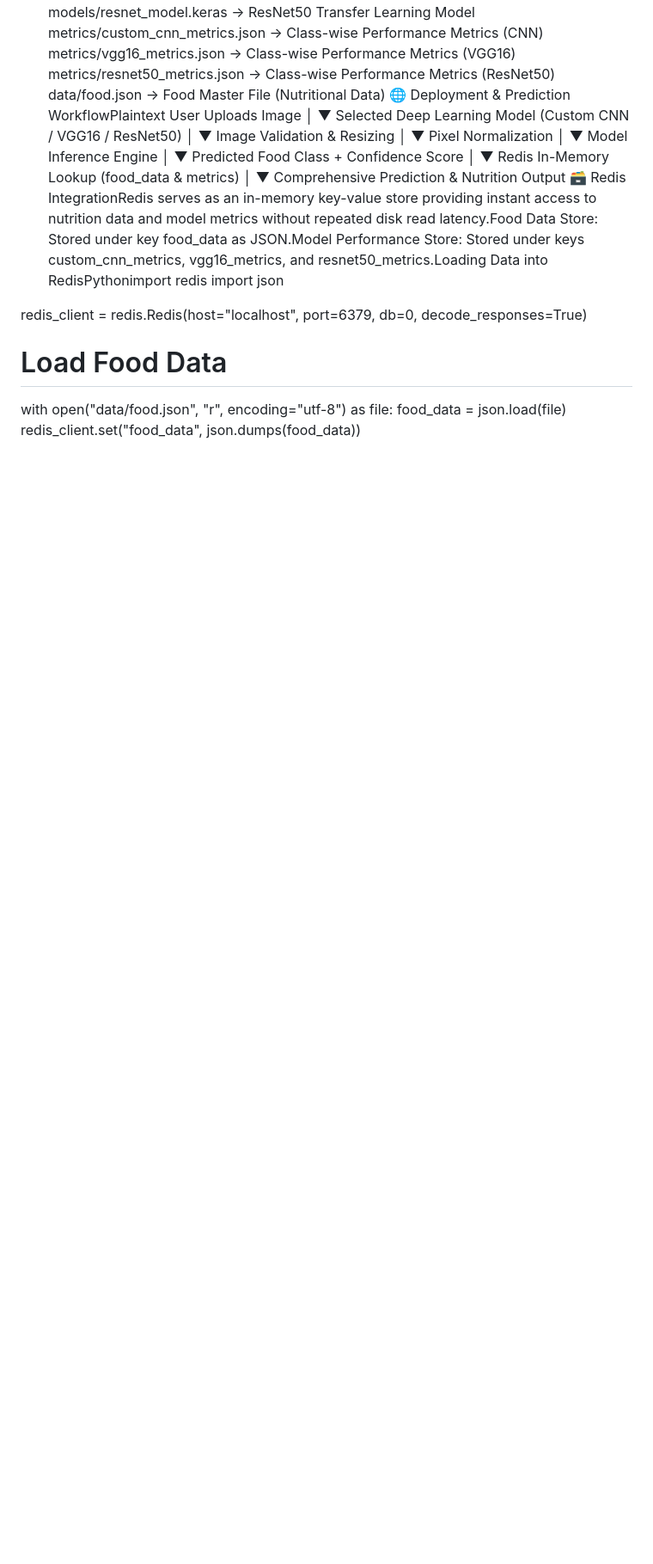
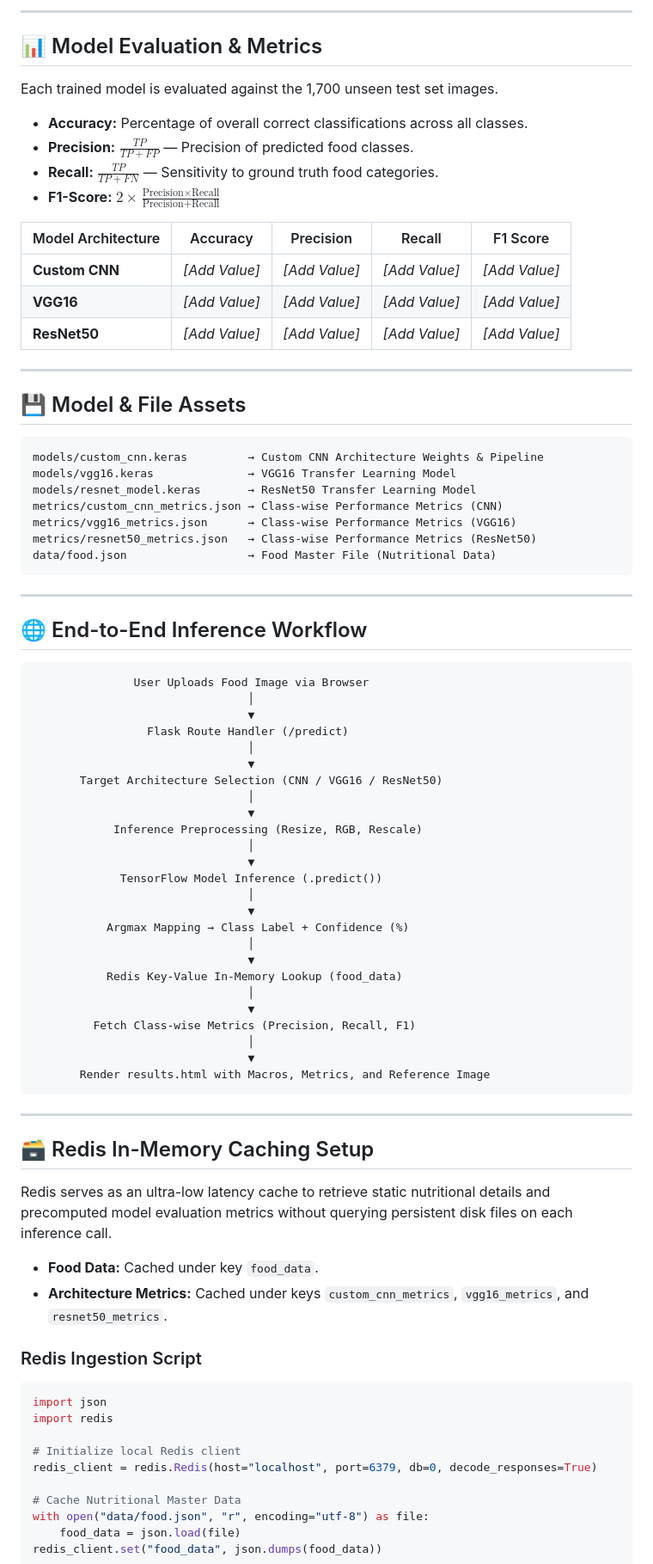
Before and after one commit to mohanapriya2107/FoodVision-AI, a Markdown page: README.md, the part around one of its changes. Shown at 86% size. GitHub-like rendering; blank space fills up the shorter version.

````diff
--- a/README.md
+++ b/README.md
@@ -54,38 +131,85 @@ Total Dataset  : 10,880 images
+---
+
+## 📊 Model Evaluation & Metrics
+
+Each trained model is evaluated against the 1,700 unseen test set images.
+
+* **Accuracy:** Percentage of overall correct classifications across all classes.
+* **Precision:** $\frac{TP}{TP + FP}$ — Precision of predicted food classes.
+* **Recall:** $\frac{TP}{TP + FN}$ — Sensitivity to ground truth food categories.
+* **F1-Score:** $2 \times \frac{\text{Precision} \times \text{Recall}}{\text{Precision} + \text{Recall}}$
+
+| Model Architecture | Accuracy | Precision | Recall | F1 Score |
+|---|---|---|---|---|
+| **Custom CNN** | *[Add Value]* | *[Add Value]* | *[Add Value]* | *[Add Value]* |
+| **VGG16** | *[Add Value]* | *[Add Value]* | *[Add Value]* | *[Add Value]* |
+| **ResNet50** | *[Add Value]* | *[Add Value]* | *[Add Value]* | *[Add Value]* |
+
+---
+
+## 💾 Model & File Assets
+
+```text
+models/custom_cnn.keras         → Custom CNN Architecture Weights & Pipeline
 models/vgg16.keras              → VGG16 Transfer Learning Model
 models/resnet_model.keras       → ResNet50 Transfer Learning Model
 metrics/custom_cnn_metrics.json → Class-wise Performance Metrics (CNN)
 metrics/vgg16_metrics.json      → Class-wise Performance Metrics (VGG16)
 metrics/resnet50_metrics.json   → Class-wise Performance Metrics (ResNet50)
 data/food.json                  → Food Master File (Nutritional Data)
-🌐 Deployment &amp; Prediction WorkflowPlaintext       User Uploads Image
-               │
-               ▼
-   Selected Deep Learning Model
-    (Custom CNN / VGG16 / ResNet50)
-               │
-               ▼
-   Image Validation &amp; Resizing
-               │
-               ▼
-      Pixel Normalization
-               │
-               ▼
-      Model Inference Engine
-               │
-               ▼
-   Predicted Food Class + Confidence Score
-               │
-               ▼
- Redis In-Memory Lookup (food_data &amp; metrics)
-               │
-               ▼
- Comprehensive Prediction &amp; Nutrition Output
-🗃️ Redis IntegrationRedis serves as an in-memory key-value store providing instant access to nutrition data and model metrics without repeated disk read latency.Food Data Store: Stored under key food_data as JSON.Model Performance Store: Stored under keys custom_cnn_metrics, vgg16_metrics, and resnet50_metrics.Loading Data into RedisPythonimport redis
+```
+
+---
+
+## 🌐 End-to-End Inference Workflow
+
+```text
+               User Uploads Food Image via Browser
+                                │
+                                ▼
+                 Flask Route Handler (/predict)
+                                │
+                                ▼
+       Target Architecture Selection (CNN / VGG16 / ResNet50)
+                                │
+                                ▼
+            Inference Preprocessing (Resize, RGB, Rescale)
+                                │
+                                ▼
+             TensorFlow Model Inference (.predict())
+                                │
+                                ▼
+           Argmax Mapping → Class Label + Confidence (%)
+                                │
+                                ▼
+           Redis Key-Value In-Memory Lookup (food_data)
+                                │
+                                ▼
+         Fetch Class-wise Metrics (Precision, Recall, F1)
+                                │
+                                ▼
+       Render results.html with Macros, Metrics, and Reference Image
+```
+
+---
+
+## 🗃️ Redis In-Memory Caching Setup
+
+Redis serves as an ultra-low latency cache to retrieve static nutritional details and precomputed model evaluation metrics without querying persistent disk files on each inference call.
+
+* **Food Data:** Cached under key `food_data`.
+* **Architecture Metrics:** Cached under keys `custom_cnn_metrics`, `vgg16_metrics`, and `resnet50_metrics`.
+
+### Redis Ingestion Script
+
+```python
 import json
+import redis
 
+# Initialize local Redis client
 redis_client = redis.Redis(host="localhost", port=6379, db=0, decode_responses=True)
 
-# Load Food Data
+# Cache Nutritional Master Data
 with open("data/food.json", "r", encoding="utf-8") as file:
     food_data = json.load(file)
 redis_client.set("food_data", json.dumps(food_data))
````
Also changed, not shown: other parts of README.md (+205 -60 lines).
